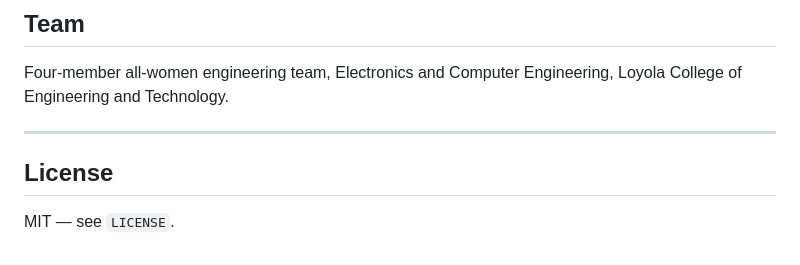
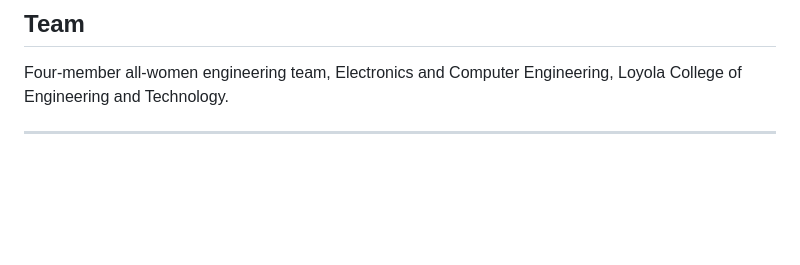
Before and after one commit to olivetabitha01/Team-HerPulse-, a Markdown page: README.md, the part around the change. GitHub-like rendering; blank space fills up the shorter version.

```diff
--- a/README.md
+++ b/README.md
@@ -254,7 +254,3 @@ Four-member all-women engineering team, Electronics and Computer Engineering,
 Loyola College of Engineering and Technology.
 
 ---
-
-## License
-
-MIT — see `LICENSE`.
```
